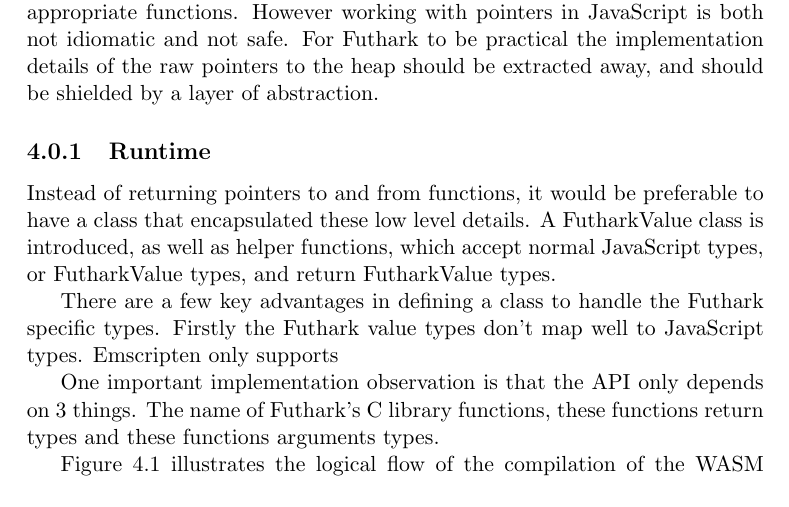
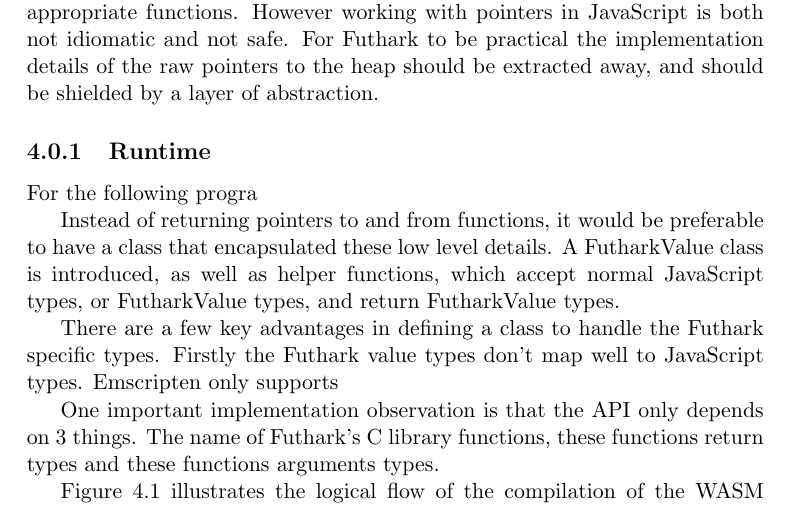
Before and after one commit to philass/thesis-report, a LaTeX thesis (main.tex): part of page 13 of 27, cut so that both start at the same text. Compiled offline with pdfLaTeX.

Commit message:
Updates from Overleaf

```diff
--- a/main.tex
+++ b/main.tex
@@ -200,7 +200,7 @@ Surprisingly after making this modification to the generated code compiling futh
 \subsection{Runtime}
 
 
-
+For the following progra
 
 
 Instead of returning pointers to and from functions, it would be preferable to have a class that encapsulated these low level details. A FutharkValue class is introduced, as well as helper functions, which accept normal JavaScript types, or FutharkValue types, and return FutharkValue types.
```
